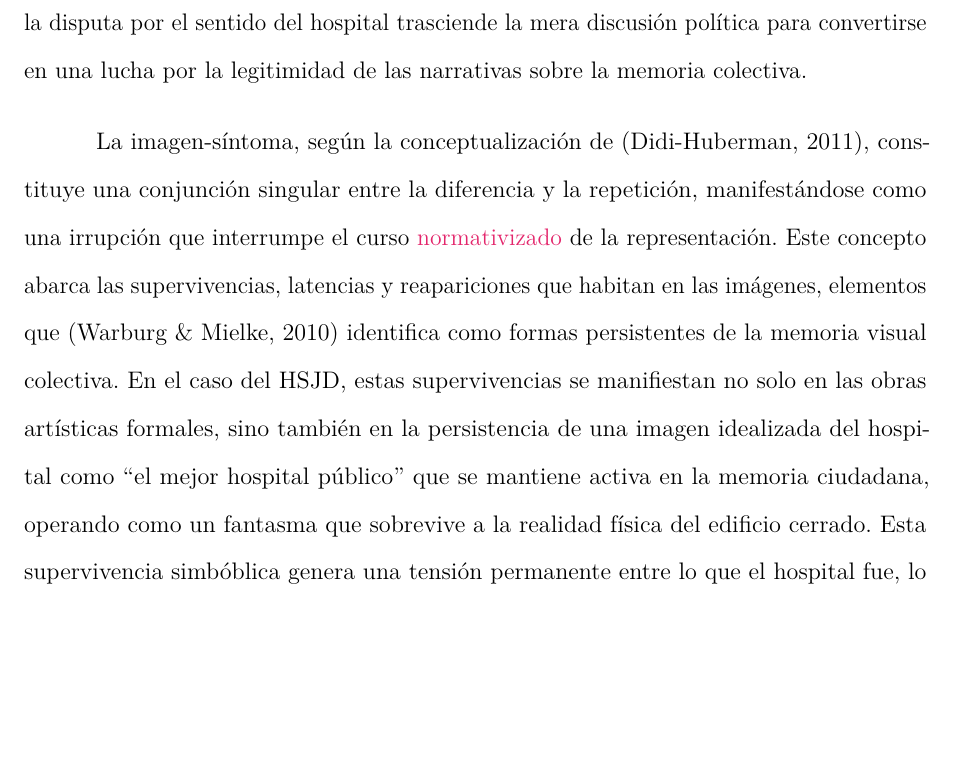
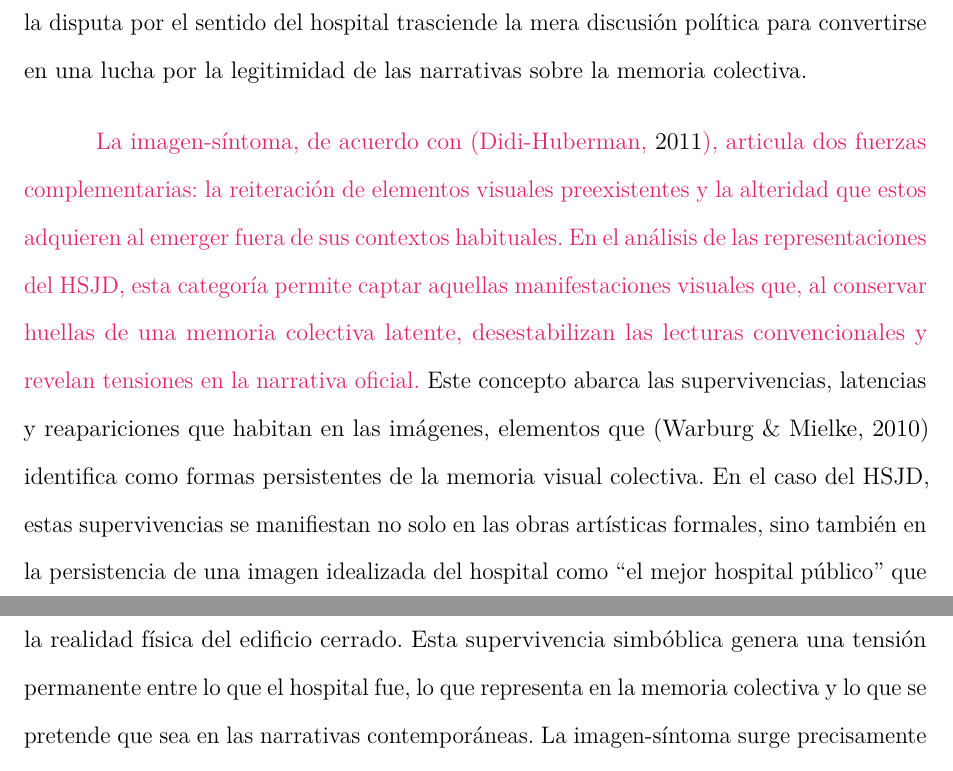
Before and after one commit to desarroyame/tesis-maestria, a LaTeX document (main.tex, which reads chapters/chapter_2.tex): part of page 25 of 85 before the commit and two parts of pages 25 and 26 of 85 after it, the two joined at a grey line, cut so that both start at the same text, the shorter picture padded with empty space. Compiled offline with pdfLaTeX.

Commit message:
Se eliminó la frase “irrumpir en el curso normativizado” para evitar duplicación, se conserva la presentación de la idea y se evita la sensación de repetición

```diff
--- a/chapters/chapter_2.tex
+++ b/chapters/chapter_2.tex
@@ -51,7 +51,7 @@ El análisis de las imágenes artísticas, registros de obra y fotografías test
 
 En el conjunto de manifestaciones artísticas y visuales vinculadas al HSJD, se evidencian emergencias visuales que operan como metáforas de patologías sociales, materializando los síntomas de un momento de crisis. Para analizar estas relaciones y el valor de sentido en la imagen, resulta fundamental establecer las conexiones entre la construcción de sentido y la imagen, lo que denominamos imagen-síntoma. Esta manifestación sintética no se limita al ámbito de la producción artística formal, sino que se extiende a las expresiones espontáneas de la ciudadanía que, frente a las narrativas oficiales sobre el hospital, generan respuestas que revelan malestares profundos en la representación social del fenómeno. Las conversaciones públicas en medios digitales evidencian este carácter sintético cuando expresan: ``esto es ridículo se necesita una reforma de justicia''\footnote{Facebook. Comentarios en publicación 108379099286148\_453423351448386. Fecha de consulta: [2015]. Corpus de conversaciones digitales sobre HSJD.} o ``es un insulto atribuirle ese mérito [...] y muy ofensivo que pretendan engañar a los ciudadanos''\footnote{Facebook. Comentarios en publicación 108379099286148\_453423351448386. Fecha de consulta: [2015]. Corpus de conversaciones digitales sobre HSJD.}. La dimensión sintomática se intensifica cuando la ciudadanía denuncia explícitamente la manipulación simbólica: ``Eso no es San Juan de Dios, es un centro de consulta prioritaria en las instalaciones de lo que fué la casa de la escuela de Medicina de la Universidad Nacional y el Hospital más antiguo de Suramérica. IMBÉCILES los de la 'administración' distrital llenándose la boca diciendo que abrieron San Juan, tratando de engañarnos a todos''\footnote{Facebook. Comentarios en publicación 108379099286148\_453423351448386. Usuario: Aldo Beltrán. Fecha de consulta: [2015]. Corpus de conversaciones digitales sobre HSJD.}. Estas manifestaciones no constituyen simplemente opiniones, sino emergencias visuales que operan como síntomas de una crisis de representación más profunda, donde la disputa por el sentido del hospital trasciende la mera discusión política para convertirse en una lucha por la legitimidad de las narrativas sobre la memoria colectiva.
 
-La imagen-síntoma, según la conceptualización de \parencite{DidiHuberman2011}, constituye una conjunción singular entre la diferencia y la repetición, manifestándose como una irrupción que interrumpe el curso \textcolor{edit30sept}{normativizado} de la representación. Este concepto abarca las supervivencias, latencias y reapariciones que habitan en las imágenes, elementos que \parencite{Warburg2010} identifica como formas persistentes de la memoria visual colectiva. En el caso del HSJD, estas supervivencias se manifiestan no solo en las obras artísticas formales, sino también en la persistencia de una imagen idealizada del hospital como ``el mejor hospital público'' que se mantiene activa en la memoria ciudadana, operando como un fantasma que sobrevive a la realidad física del edificio cerrado. Esta supervivencia simbóblica genera una tensión permanente entre lo que el hospital fue, lo que representa en la memoria colectiva y lo que se pretende que sea en las narrativas contemporáneas. La imagen-síntoma surge precisamente de esta tensión, revelando las fisuras en la representación oficial y activando memorias que resistían ser incorporadas en los discursos hegemónicos sobre la transformación urbana y las políticas de salud.
+\textcolor{edit30sept}{La imagen-síntoma, de acuerdo con \parencite{DidiHuberman2011}, articula dos fuerzas complementarias: la reiteración de elementos visuales preexistentes y la alteridad que estos adquieren al emerger fuera de sus contextos habituales. En el análisis de las representaciones del HSJD, esta categoría permite captar aquellas manifestaciones visuales que, al conservar huellas de una memoria colectiva latente, desestabilizan las lecturas convencionales y revelan tensiones en la narrativa oficial.} Este concepto abarca las supervivencias, latencias y reapariciones que habitan en las imágenes, elementos que \parencite{Warburg2010} identifica como formas persistentes de la memoria visual colectiva. En el caso del HSJD, estas supervivencias se manifiestan no solo en las obras artísticas formales, sino también en la persistencia de una imagen idealizada del hospital como ``el mejor hospital público'' que se mantiene activa en la memoria ciudadana, operando como un fantasma que sobrevive a la realidad física del edificio cerrado. Esta supervivencia simbóblica genera una tensión permanente entre lo que el hospital fue, lo que representa en la memoria colectiva y lo que se pretende que sea en las narrativas contemporáneas. La imagen-síntoma surge precisamente de esta tensión, revelando las fisuras en la representación oficial y activando memorias que resistían ser incorporadas en los discursos hegemónicos sobre la transformación urbana y las políticas de salud.
 
 \begin{quote}
 ¿Qué es, en efecto, un síntoma si no el signo inadvertido, no familiar, a menudo intenso y siempre disruptivo, que anuncia visualmente algo que no es todavía visible, algo que todavía no conocemos? Si la imagen es un síntoma -en el sentido crítico y no clínico del término-, si la imagen es un malestar en la representación, es porque indica un futuro de la representación, un futuro que no sabemos aún leer, ni, incluso, describir. \parencite[p. 307]{DidiHuberman2011}
```
